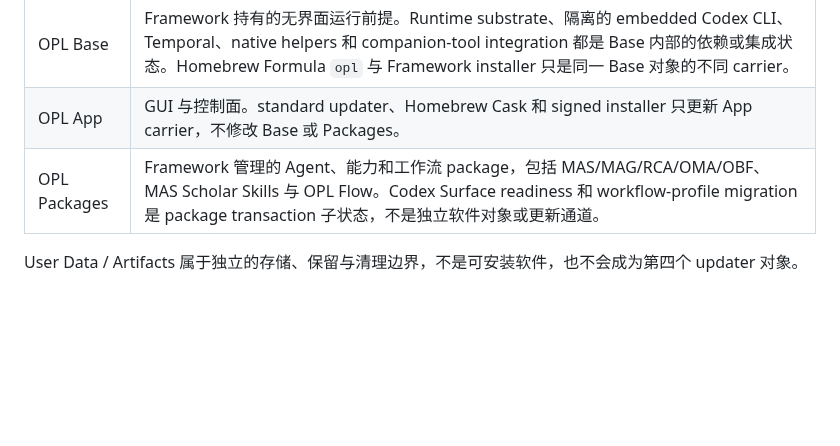
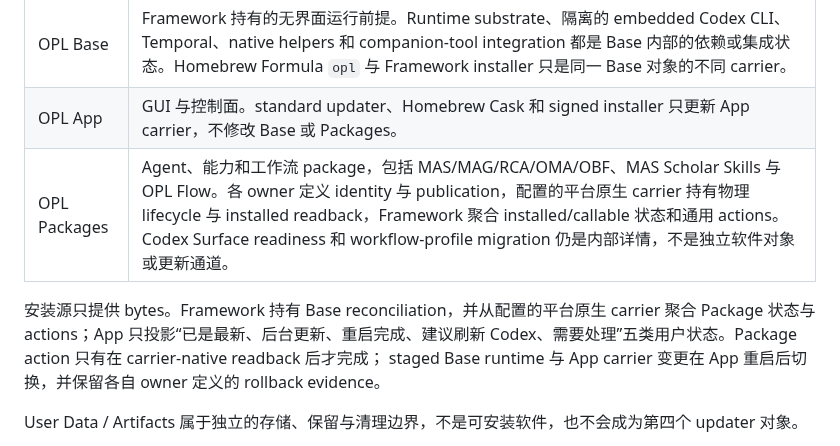
Before and after one commit to RenDeHuang/one-person-lab-app, a Markdown page: README.zh-CN.md, the part around the change. Rendered like a GitHub page; blank space fills up the shorter version.

Commit message:
docs: complete package owner boundary

```diff
--- a/README.zh-CN.md
+++ b/README.zh-CN.md
@@ -194,7 +194,13 @@ Full 密度包是在 Desktop 或 WebUI 上供干净机器或离线使用的预
 | --- | --- |
 | OPL Base | Framework 持有的无界面运行前提。Runtime substrate、隔离的 embedded Codex CLI、Temporal、native helpers 和 companion-tool integration 都是 Base 内部的依赖或集成状态。Homebrew Formula `opl` 与 Framework installer 只是同一 Base 对象的不同 carrier。 |
 | OPL App | GUI 与控制面。standard updater、Homebrew Cask 和 signed installer 只更新 App carrier，不修改 Base 或 Packages。 |
-| OPL Packages | Framework 管理的 Agent、能力和工作流 package，包括 MAS/MAG/RCA/OMA/OBF、MAS Scholar Skills 与 OPL Flow。Codex Surface readiness 和 workflow-profile migration 是 package transaction 子状态，不是独立软件对象或更新通道。 |
+| OPL Packages | Agent、能力和工作流 package，包括 MAS/MAG/RCA/OMA/OBF、MAS Scholar Skills 与 OPL Flow。各 owner 定义 identity 与 publication，配置的平台原生 carrier 持有物理 lifecycle 与 installed readback，Framework 聚合 installed/callable 状态和通用 actions。Codex Surface readiness 和 workflow-profile migration 仍是内部详情，不是独立软件对象或更新通道。 |
+
+安装源只提供 bytes。Framework 持有 Base reconciliation，并从配置的平台原生 carrier
+聚合 Package 状态与 actions；App 只投影“已是最新、后台更新、重启完成、建议刷新
+Codex、需要处理”五类用户状态。Package action 只有在 carrier-native readback 后才完成；
+staged Base runtime 与 App carrier 变更在 App 重启后切换，并保留各自 owner 定义的
+rollback evidence。
 
 User Data / Artifacts 属于独立的存储、保留与清理边界，不是可安装软件，也不会成为第四个 updater 对象。
 
```
Also changed, not shown: README.md (+7 -7 lines).
